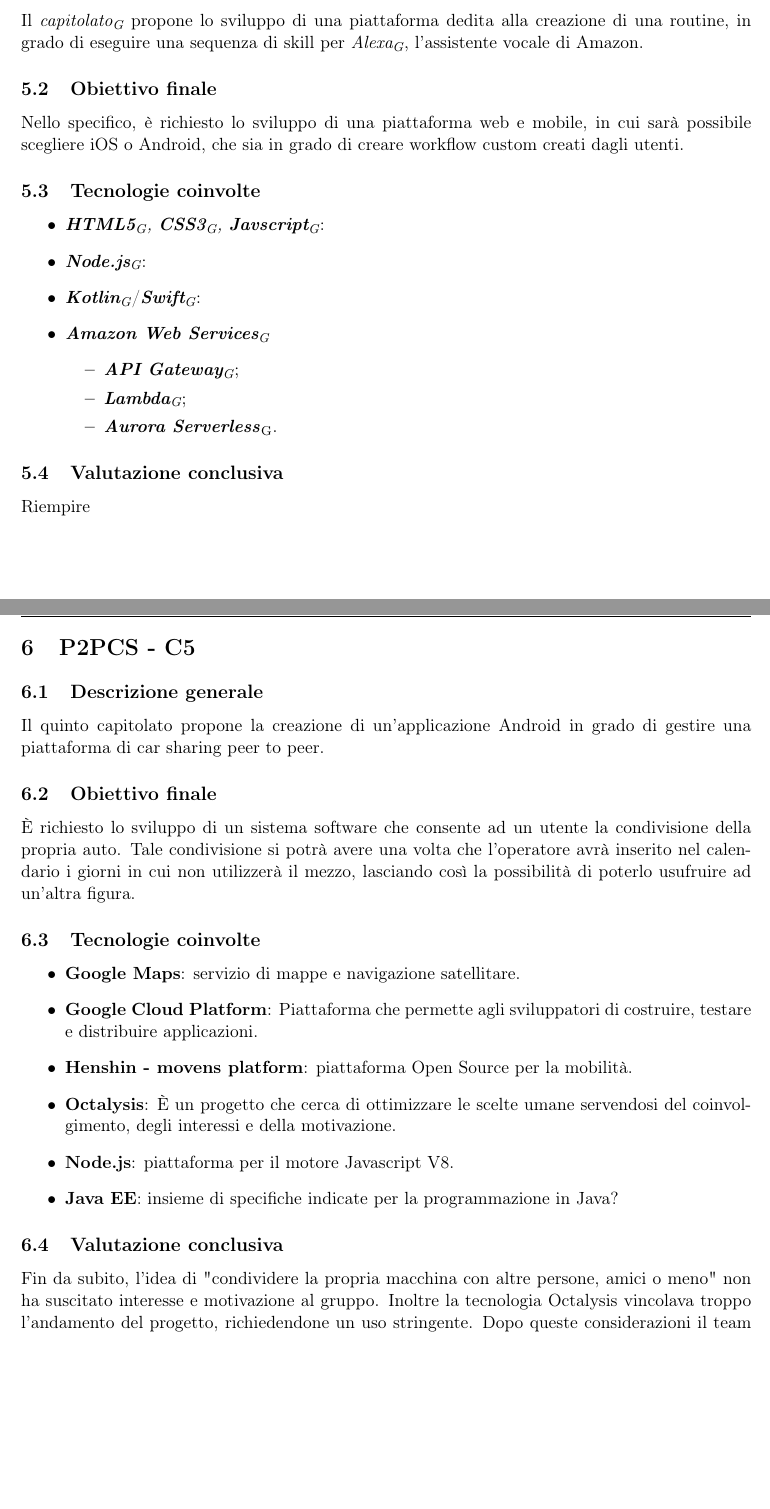
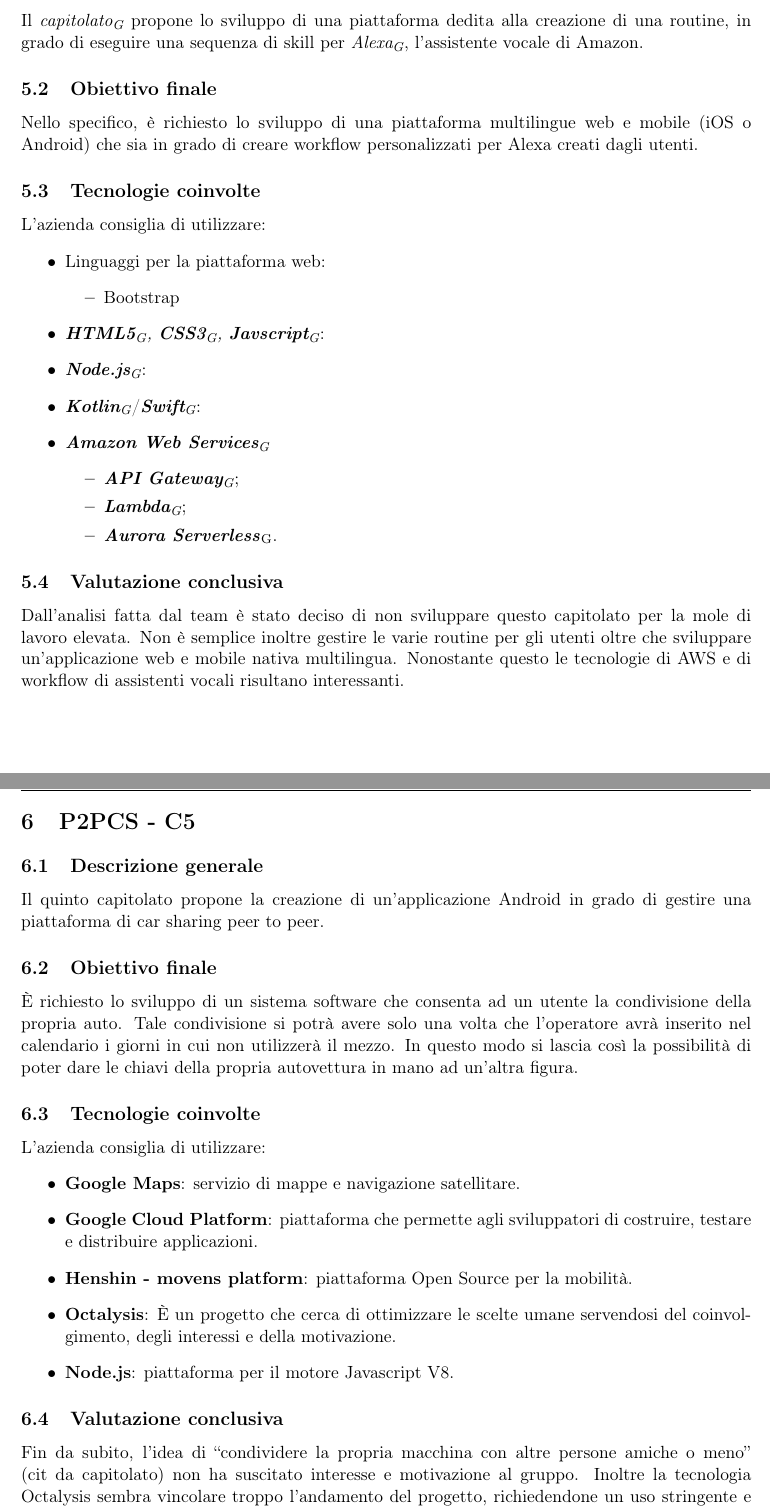
Before and after one commit to Vashy/AlphaSix, a LaTeX document (doc/Studio di Fattibilita/StudioDiFattibilita.tex, which reads doc/Studio di Fattibilita/sections/c4.tex, doc/Studio di Fattibilita/sections/c5.tex): two parts of pages 9 and 10 of 11, joined at a grey line, cut so that both start at the same text, the shorter picture padded with empty space. Compiled offline with pdfLaTeX.

Commit message:
Prima verifica C3, C4, C5

```diff
--- a/doc/Studio di Fattibilita/sections/c4.tex
+++ b/doc/Studio di Fattibilita/sections/c4.tex
@@ -5,12 +5,17 @@
     di skill per \textit{Alexa\ped{G}}, l'assistente vocale di Amazon.
 
     \subsection{Obiettivo finale}
-    Nello specifico, \`e richiesto lo sviluppo di una piattaforma web e
-    mobile, in cui sarà possibile scegliere iOS o Android, che sia in grado di
-    creare workflow custom creati dagli utenti.
+    Nello specifico, \`e richiesto lo sviluppo di una piattaforma multilingue web e
+    mobile (iOS o Android) che sia in grado di
+    creare workflow personalizzati per Alexa creati dagli utenti.
 
     \subsection{Tecnologie coinvolte}
+    L'azienda consiglia di utilizzare:
     \begin{itemize}
+    	\item Linguaggi per la piattaforma web:
+    	\begin{itemize}
+    		\item Bootstrap
+    	\end{itemize}
         \item \textit{\textbf{HTML5}\ped{G}, \textbf{CSS3}\ped{G}, \textbf{Javscript}\ped{G}}:
         \item \textit{\textbf{Node.js}\ped{G}}:
         \item \textit{\textbf{Kotlin}\ped{G}}/\textit{\textbf{Swift}\ped{G}}:
@@ -23,4 +28,6 @@
     \end{itemize}
 
     \subsection{Valutazione conclusiva}
-    Riempire
+    Dall'analisi fatta dal team è stato deciso di non sviluppare questo capitolato per la mole di lavoro elevata.
+    Non è semplice inoltre gestire le varie routine per gli utenti oltre che sviluppare un'applicazione web e mobile nativa multilingua.
+    Nonostante questo le tecnologie di AWS e di workflow di assistenti vocali risultano interessanti.
--- a/doc/Studio di Fattibilita/sections/c5.tex
+++ b/doc/Studio di Fattibilita/sections/c5.tex
@@ -3,17 +3,18 @@
     Il quinto capitolato propone la creazione di un'applicazione Android in grado di gestire una piattaforma di car sharing peer to peer.
 
     \subsection{Obiettivo finale}
-    È richiesto lo sviluppo di un sistema software che consente ad un utente la condivisione della propria auto. Tale condivisione si potrà avere una volta che l'operatore avrà inserito nel calendario i giorni in cui non utilizzerà il mezzo, lasciando così la possibilità di poterlo usufruire ad un'altra figura.
+    È richiesto lo sviluppo di un sistema software che consenta ad un utente la condivisione della propria auto. Tale condivisione si potrà avere solo una volta che l'operatore avrà inserito nel calendario i giorni in cui non utilizzerà il mezzo.
+    In questo modo si lascia così la possibilità di poter dare le chiavi della propria autovettura in mano ad un'altra figura.
 
     \subsection{Tecnologie coinvolte}
+	L'azienda consiglia di utilizzare:
     	\begin{itemize}
     		\item \textbf{Google Maps}: servizio di mappe e navigazione satellitare.
-			\item \textbf{Google Cloud Platform}: Piattaforma che permette agli sviluppatori di costruire, testare e distribuire applicazioni.
+			\item \textbf{Google Cloud Platform}: piattaforma che permette agli sviluppatori di costruire, testare e distribuire applicazioni.
 			\item \textbf{Henshin - movens platform}: piattaforma Open Source per la mobilità.
 			\item \textbf{Octalysis}: È un progetto che cerca di ottimizzare le scelte umane servendosi del coinvolgimento, degli interessi e della motivazione.
 			\item \textbf{Node.js}: piattaforma per il motore Javascript V8.
-			\item \textbf{Java EE}: insieme di specifiche indicate per la programmazione in Java?
 	\end{itemize}
 
     \subsection{Valutazione conclusiva}
-    Fin da subito, l'idea di "condividere la propria macchina con altre persone, amici o meno" non ha suscitato interesse e motivazione al gruppo. Inoltre la tecnologia Octalysis vincolava troppo l'andamento del progetto, richiedendone un uso stringente. Dopo queste considerazioni il team ha deciso di spostare i propri interessi verso altri capitolati.
+    Fin da subito, l'idea di ``condividere la propria macchina con altre persone amiche o meno'' (cit da capitolato) non ha suscitato interesse e motivazione al gruppo. Inoltre la tecnologia Octalysis sembra vincolare troppo l'andamento del progetto, richiedendone un uso stringente e diventa solamente un'applicazione che, secondo il parere del gruppo, sfrutta il gamification per convincere gli utenti. Dopo queste considerazioni il team ha deciso di spostare i propri interessi verso altri capitolati.
```
Also changed, not shown: doc/Studio di Fattibilita/sections/c2.tex (+6 -1 lines), doc/Studio di Fattibilita/sections/c3.tex (+5 -4 lines), doc/Studio di Fattibilita/sections/c6.tex (+6 -4 lines), doc/Studio di Fattibilita/StudioDiFattibilita.pdf.
